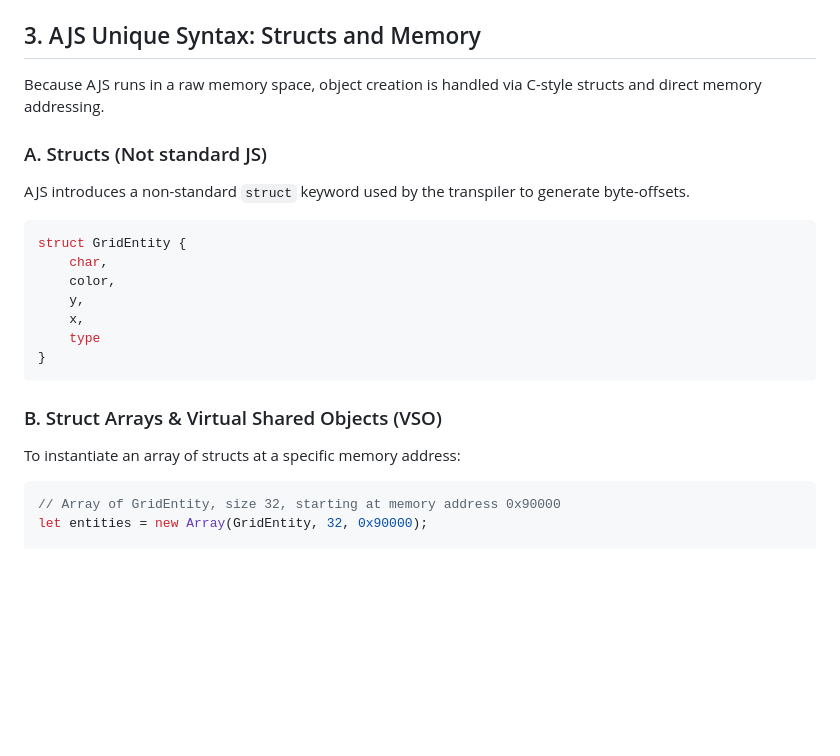
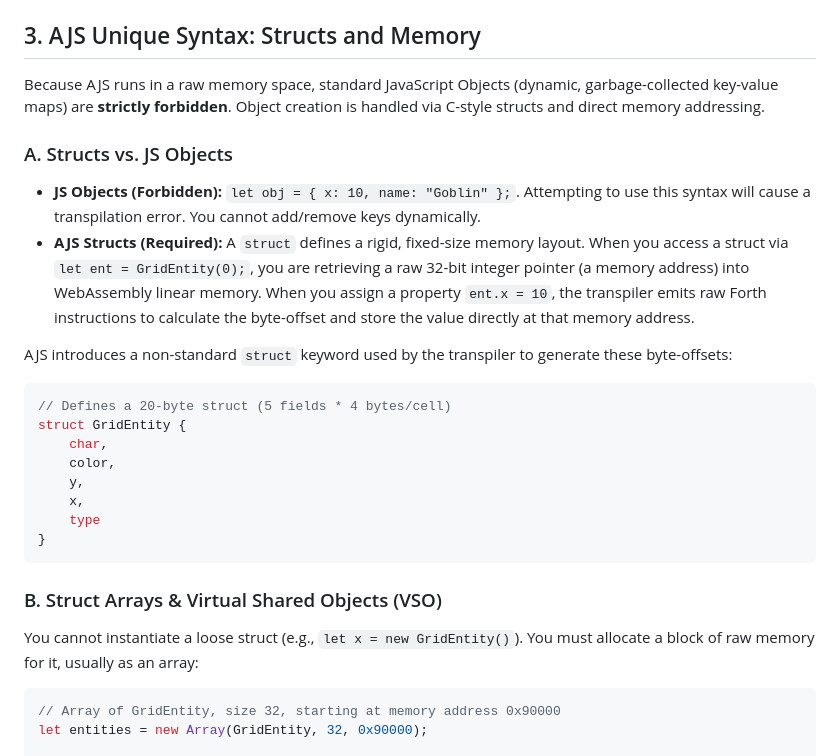
Before and after one commit to k0inwork/dungeon, a Markdown page: doc/AETHER_SCRIPT_SPEC.md, the part around the change. GitHub-like rendering; blank space fills up the shorter version.

````diff
--- a/doc/AETHER_SCRIPT_SPEC.md
+++ b/doc/AETHER_SCRIPT_SPEC.md
@@ -37,11 +37,15 @@ Standard mathematical and bitwise operators are supported and map directly to th
 
 ## 3. AJS Unique Syntax: Structs and Memory
 
-Because AJS runs in a raw memory space, object creation is handled via C-style structs and direct memory addressing.
+Because AJS runs in a raw memory space, standard JavaScript Objects (dynamic, garbage-collected key-value maps) are **strictly forbidden**. Object creation is handled via C-style structs and direct memory addressing.
 
-### A. Structs (Not standard JS)
-AJS introduces a non-standard `struct` keyword used by the transpiler to generate byte-offsets.
+### A. Structs vs. JS Objects
+*   **JS Objects (Forbidden):** `let obj = { x: 10, name: "Goblin" };`. Attempting to use this syntax will cause a transpilation error. You cannot add/remove keys dynamically.
+*   **AJS Structs (Required):** A `struct` defines a rigid, fixed-size memory layout. When you access a struct via `let ent = GridEntity(0);`, you are retrieving a raw 32-bit integer pointer (a memory address) into WebAssembly linear memory. When you assign a property `ent.x = 10`, the transpiler emits raw Forth instructions to calculate the byte-offset and store the value directly at that memory address.
+
+AJS introduces a non-standard `struct` keyword used by the transpiler to generate these byte-offsets:
 ```javascript
+// Defines a 20-byte struct (5 fields * 4 bytes/cell)
 struct GridEntity {
     char,
     color,
@@ -52,7 +56,7 @@ struct GridEntity {
 ```
 
 ### B. Struct Arrays & Virtual Shared Objects (VSO)
-To instantiate an array of structs at a specific memory address:
+You cannot instantiate a loose struct (e.g., `let x = new GridEntity()`). You must allocate a block of raw memory for it, usually as an array:
 ```javascript
 // Array of GridEntity, size 32, starting at memory address 0x90000
 let entities = new Array(GridEntity, 32, 0x90000);
````
Also changed, not shown: doc/TRANSPILER_UPGRADES.md (+14 -10 lines).
